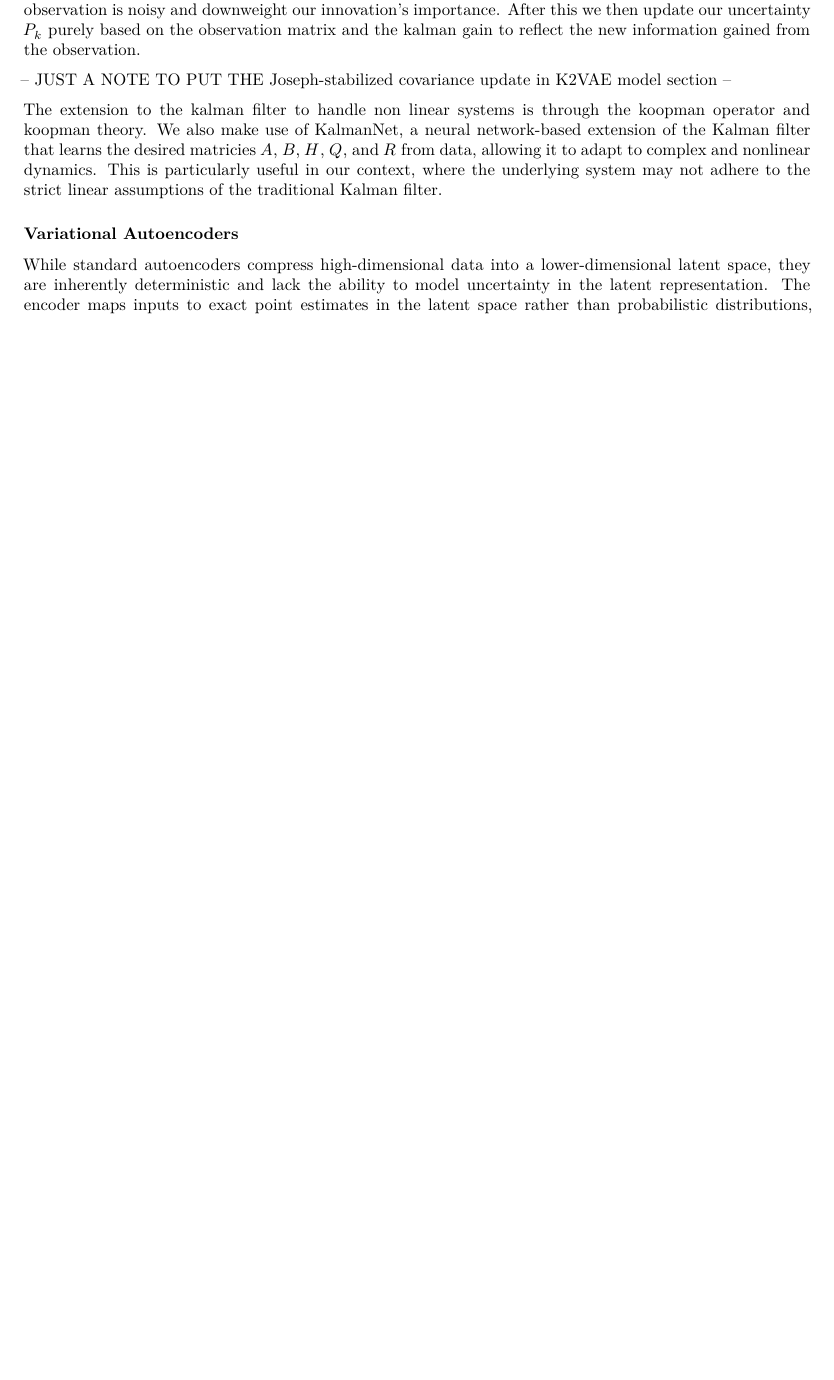
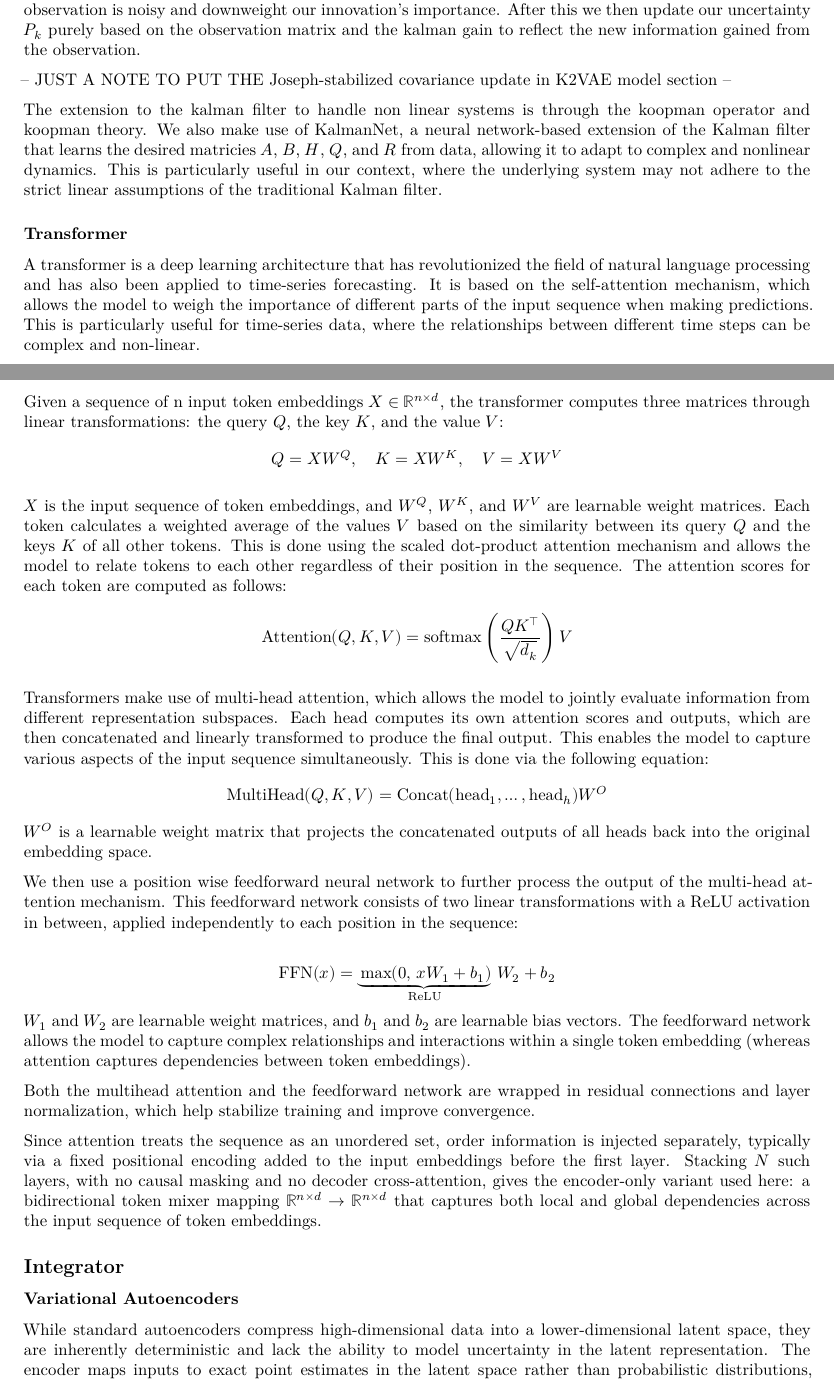
Before and after one commit to KaiVanNiekerk/Project, a Quarto document (docs/K2VAE/Reports/thesis.qmd): part of page 5 of 6 before the commit and two parts of pages 5 and 6 of 7 after it, the two joined at a grey line, cut so that both start at the same text, the shorter picture padded with empty space. Rendered offline with R 4.5, knitr and Pandoc in place of Quarto, then LaTeX, with nearby package versions; a font, style sheet, LaTeX package, included part or bibliography that could not be used is replaced or left out.

Commit message:
Transformer preliminary

```diff
--- a/docs/K2VAE/Reports/thesis.qmd
+++ b/docs/K2VAE/Reports/thesis.qmd
@@ -197,6 +197,39 @@ $$
 
 The extension to the kalman filter to handle non linear systems is through the koopman operator and koopman theory. We also make use of KalmanNet, a neural network-based extension of the Kalman filter that learns the desired matricies $A$, $B$, $H$, $Q$, and $R$ from data, allowing it to adapt to complex and nonlinear dynamics. This is particularly useful in our context, where the underlying system may not adhere to the strict linear assumptions of the traditional Kalman filter.
 
+### Transformer
+
+A transformer is a deep learning architecture that has revolutionized the field of natural language processing and has also been applied to time-series forecasting. It is based on the self-attention mechanism, which allows the model to weigh the importance of different parts of the input sequence when making predictions. This is particularly useful for time-series data, where the relationships between different time steps can be complex and non-linear.
+
+Given a sequence of n input token embeddings $X \in \mathbb{R}^{n \times d}$, the transformer computes three matrices through linear transformations: the query $Q$, the key $K$, and the value $V$:
+$$
+Q = XW^Q, \quad K = XW^K, \quad V = XW^V
+$$
+
+$X$ is the input sequence of token embeddings, and $W^Q$, $W^K$, and $W^V$ are learnable weight matrices. Each token calculates a weighted average of the values $V$ based on the similarity between its query $Q$ and the keys $K$ of all other tokens. This is done using the scaled dot-product attention mechanism and allows the model to relate tokens to each other regardless of their position in the sequence. The attention scores for each token are computed as follows:
+$$
+\text{Attention}(Q, K, V) = \text{softmax}\left(\frac{QK^\top}{\sqrt{d_k}}\right)V
+$$
+
+Transformers make use of multi-head attention, which allows the model to jointly evaluate information from different representation subspaces. Each head computes its own attention scores and outputs, which are then concatenated and linearly transformed to produce the final output. This enables the model to capture various aspects of the input sequence simultaneously. This is done via the following equation:
+$$
+\text{MultiHead}(Q, K, V) = \text{Concat}(\text{head}_1, \ldots, \text{head}_h)W^O
+$$
+$W^O$ is a learnable weight matrix that projects the concatenated outputs of all heads back into the original embedding space.
+
+We then use a position wise feedforward neural network to further process the output of the multi-head attention mechanism. This feedforward network consists of two linear transformations with a ReLU activation in between, applied independently to each position in the sequence:
+
+$$
+\mathrm{FFN}(x) = \underbrace{\max(0,\, xW_1 + b_1)}_{\text{ReLU}}\,W_2 + b_2
+$$
+$W_1$ and $W_2$ are learnable weight matrices, and $b_1$ and $b_2$ are learnable bias vectors. The feedforward network allows the model to capture complex relationships and interactions within a single token embedding (whereas attention captures dependencies between token embeddings).
+
+Both the multihead attention and the feedforward network are wrapped in residual connections and layer normalization, which help stabilize training and improve convergence.
+
+Since attention treats the sequence as an unordered set, order information is injected separately, typically via a fixed positional encoding added to the input embeddings before the first layer. Stacking $N$ such layers, with no causal masking and no decoder cross-attention, gives the encoder-only variant used here: a bidirectional token mixer mapping $\mathbb{R}^{n\times d} \to \mathbb{R}^{n\times d}$ that captures both local and global dependencies across the input sequence of token embeddings.
+
+## Integrator
+
 ### Variational Autoencoders
 
 While standard autoencoders compress high-dimensional data into a lower-dimensional latent space, they are inherently deterministic and lack the ability to model uncertainty in the latent representation. The encoder maps inputs to exact point estimates in the latent space rather than probabilistic distributions, resulting in disjoint and arbitrary predictions between points. Variational Autoencoders (VAEs) address this by introducing a probabilistic framework in which the encoder maps inputs to a probability distribution over a continuous latent variable $Z$. This latent variable forces the model to learn a structured and smooth representation of the data, allowing for improved sampling and interpolation.
```
